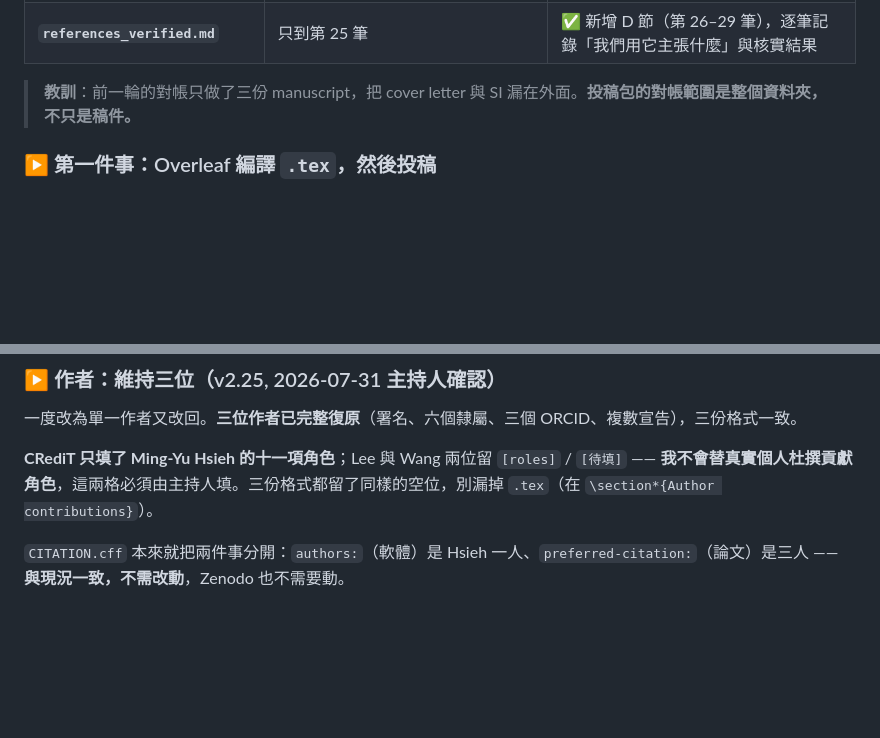
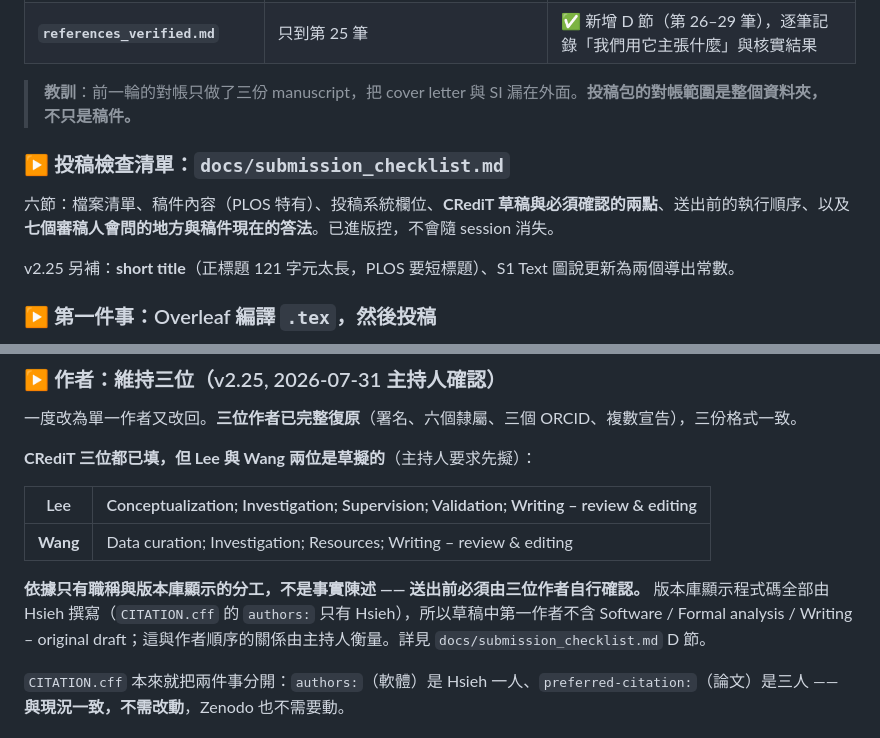
Before and after one commit to myhsieh1002/bone-mechanostat, a Markdown page: HANDOFF.md, 2 parts joined by grey strips. Drawn GitHub-style; blank space fills up the shorter version.

```diff
--- a/HANDOFF.md
+++ b/HANDOFF.md
@@ -135,6 +135,12 @@ cd "投稿PLOS Comp Biol" && python3 ../tools/reconcile_manuscript_numbers.py
 
 > **教訓**：前一輪的對帳只做了三份 manuscript，把 cover letter 與 SI 漏在外面。**投稿包的對帳範圍是整個資料夾，不只是稿件。**
 
+### ▶ 投稿檢查清單：`docs/submission_checklist.md`
+
+六節：檔案清單、稿件內容（PLOS 特有）、投稿系統欄位、**CRediT 草稿與必須確認的兩點**、送出前的執行順序、以及**七個審稿人會問的地方與稿件現在的答法**。已進版控，不會隨 session 消失。
+
+v2.25 另補：**short title**（正標題 121 字元太長，PLOS 要短標題）、S1 Text 圖說更新為兩個導出常數。
+
 ### ▶ 第一件事：Overleaf 編譯 `.tex`，然後投稿
 
 模型端沒有待辦。剩下的都在你手上：Lee 與 Wang 的 CRediT 角色、`.tex` 首次編譯、投稿系統的 Financial Disclosure 填「The authors received no funding for this work.」
@@ -151,7 +157,13 @@ cd "投稿PLOS Comp Biol" && python3 ../tools/reconcile_manuscript_numbers.py
 
 一度改為單一作者又改回。**三位作者已完整復原**（署名、六個隸屬、三個 ORCID、複數宣告），三份格式一致。
 
-**CRediT 只填了 Ming-Yu Hsieh 的十一項角色**；Lee 與 Wang 兩位留 `[roles]` / `[待填]` —— **我不會替真實個人杜撰貢獻角色**，這兩格必須由主持人填。三份格式都留了同樣的空位，別漏掉 `.tex`（在 `\section*{Author contributions}`）。
+**CRediT 三位都已填，但 Lee 與 Wang 兩位是草擬的**（主持人要求先擬）：
+
+| Lee | Conceptualization; Investigation; Supervision; Validation; Writing – review & editing |
+|---|---|
+| **Wang** | Data curation; Investigation; Resources; Writing – review & editing |
+
+**依據只有職稱與版本庫顯示的分工，不是事實陳述 —— 送出前必須由三位作者自行確認。** 版本庫顯示程式碼全部由 Hsieh 撰寫（`CITATION.cff` 的 `authors:` 只有 Hsieh），所以草稿中第一作者不含 Software / Formal analysis / Writing – original draft；這與作者順序的關係由主持人衡量。詳見 `docs/submission_checklist.md` D 節。
 
 `CITATION.cff` 本來就把兩件事分開：`authors:`（軟體）是 Hsieh 一人、`preferred-citation:`（論文）是三人 —— **與現況一致，不需改動**，Zenodo 也不需要動。
 
```
Also changed, not shown: docs/submission_checklist.md (added, +107 -0 lines).
